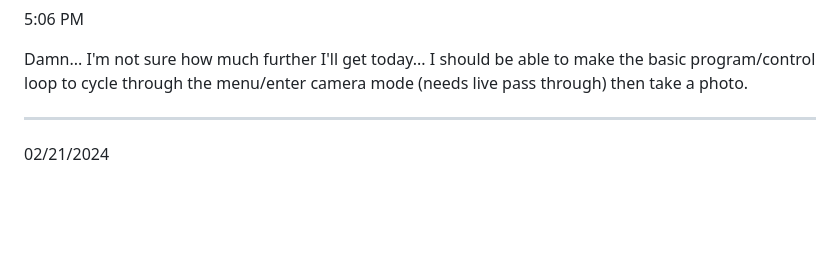
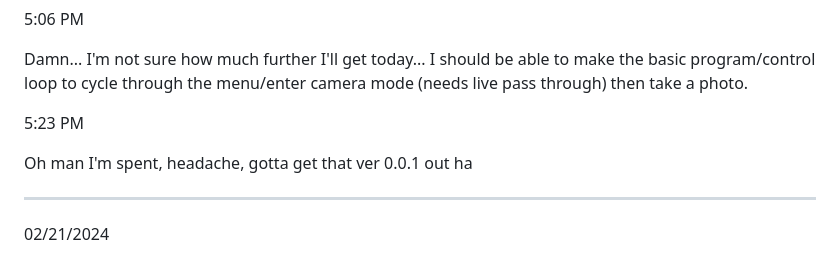
Before and after one commit to jdc-cunningham/modular-pi-cam, a Markdown page: DEVLOG.md, the part around the change. GitHub-like rendering; blank space fills up the shorter version.

Commit message:
pi charged dev on pi

```diff
--- a/DEVLOG.md
+++ b/DEVLOG.md
@@ -82,6 +82,10 @@ Also need to provide the cliche MS paint wiring diagram and pins
 5:06 PM
 
 Damn... I'm not sure how much further I'll get today... I should be able to make the basic program/control loop to cycle through the menu/enter camera mode (needs live pass through) then take a photo.
+
+5:23 PM
+
+Oh man I'm spent, headache, gotta get that ver 0.0.1 out ha
 
 ---
 
```
